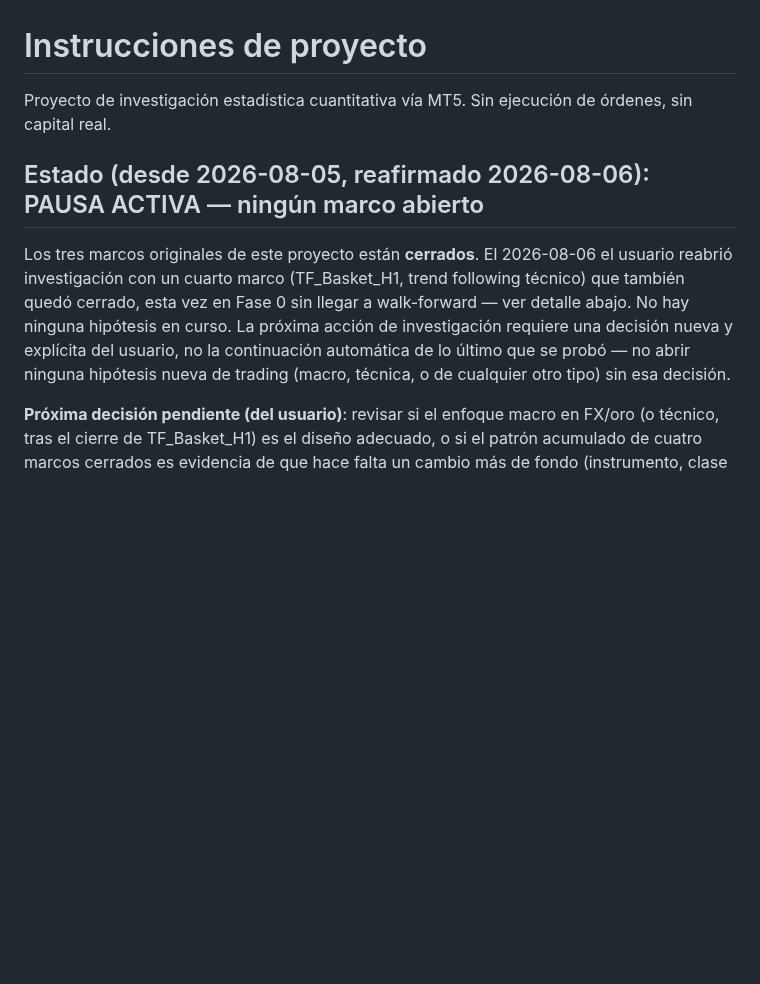
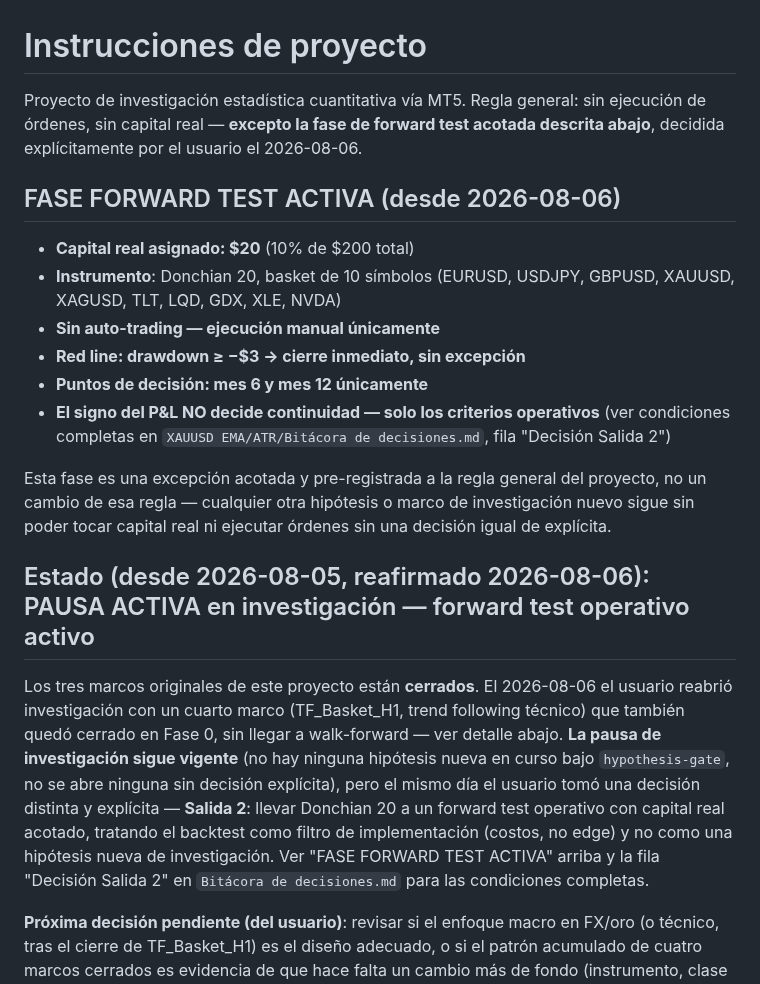
Before and after one commit to Kronnos2006/xauusd-ema-atr-bot, a Markdown page: CLAUDE.md, the part around the change. GitHub-like rendering; blank space fills up the shorter version.

Commit message:
CLAUDE.md — fase forward test activa, $20 capital real
Decisión Salida 2 (2026-08-06): Donchian 20 pasa a forward test
operativo con capital real acotado ($20 de $200), respaldado por
literatura de trend following y no por el edge medido en TF_Basket_H1
(que quedo descartado en Fase 0 el mismo dia). El backtest se usa como
filtro de costos de implementacion, no como test de edge. Condiciones
pre-registradas y no negociables: ABORTA si Sharpe neto pooled <=0 o si
el drag de swaps supera 40% del retorno bruto; forward test de 12
meses sin auto-trading; red line de drawdown >=-$3 con cierre
inmediato; puntos de decision unicamente en el mes 6 y el mes 12; el
signo del P&L no decide continuidad. Excepcion explicita y acotada a
la regla general del proyecto ("sin capital real"), documentada en
Bitacora de decisiones.md y CLAUDE.md antes de correr el backtest de
implementacion.

Co-Authored-By: Claude Sonnet 5 <noreply@anthropic.com>

```diff
--- a/CLAUDE.md
+++ b/CLAUDE.md
@@ -1,10 +1,21 @@
 # Instrucciones de proyecto
 
-Proyecto de investigación estadística cuantitativa vía MT5. Sin ejecución de órdenes, sin capital real.
+Proyecto de investigación estadística cuantitativa vía MT5. Regla general: sin ejecución de órdenes, sin capital real — **excepto la fase de forward test acotada descrita abajo**, decidida explícitamente por el usuario el 2026-08-06.
 
-## Estado (desde 2026-08-05, reafirmado 2026-08-06): PAUSA ACTIVA — ningún marco abierto
+## FASE FORWARD TEST ACTIVA (desde 2026-08-06)
 
-Los tres marcos originales de este proyecto están **cerrados**. El 2026-08-06 el usuario reabrió investigación con un cuarto marco (TF_Basket_H1, trend following técnico) que también quedó cerrado, esta vez en Fase 0 sin llegar a walk-forward — ver detalle abajo. No hay ninguna hipótesis en curso. La próxima acción de investigación requiere una decisión nueva y explícita del usuario, no la continuación automática de lo último que se probó — no abrir ninguna hipótesis nueva de trading (macro, técnica, o de cualquier otro tipo) sin esa decisión.
+- **Capital real asignado: $20** (10% de $200 total)
+- **Instrumento**: Donchian 20, basket de 10 símbolos (EURUSD, USDJPY, GBPUSD, XAUUSD, XAGUSD, TLT, LQD, GDX, XLE, NVDA)
+- **Sin auto-trading — ejecución manual únicamente**
+- **Red line: drawdown ≥ −$3 → cierre inmediato, sin excepción**
+- **Puntos de decisión: mes 6 y mes 12 únicamente**
+- **El signo del P&L NO decide continuidad — solo los criterios operativos** (ver condiciones completas en `XAUUSD EMA/ATR/Bitácora de decisiones.md`, fila "Decisión Salida 2")
+
+Esta fase es una excepción acotada y pre-registrada a la regla general del proyecto, no un cambio de esa regla — cualquier otra hipótesis o marco de investigación nuevo sigue sin poder tocar capital real ni ejecutar órdenes sin una decisión igual de explícita.
+
+## Estado (desde 2026-08-05, reafirmado 2026-08-06): PAUSA ACTIVA en investigación — forward test operativo activo
+
+Los tres marcos originales de este proyecto están **cerrados**. El 2026-08-06 el usuario reabrió investigación con un cuarto marco (TF_Basket_H1, trend following técnico) que también quedó cerrado en Fase 0, sin llegar a walk-forward — ver detalle abajo. **La pausa de investigación sigue vigente** (no hay ninguna hipótesis nueva en curso bajo `hypothesis-gate`, no se abre ninguna sin decisión explícita), pero el mismo día el usuario tomó una decisión distinta y explícita — **Salida 2**: llevar Donchian 20 a un forward test operativo con capital real acotado, tratando el backtest como filtro de implementación (costos, no edge) y no como una hipótesis nueva de investigación. Ver "FASE FORWARD TEST ACTIVA" arriba y la fila "Decisión Salida 2" en `Bitácora de decisiones.md` para las condiciones completas.
 
 **Próxima decisión pendiente (del usuario)**: revisar si el enfoque macro en FX/oro (o técnico, tras el cierre de TF_Basket_H1) es el diseño adecuado, o si el patrón acumulado de cuatro marcos cerrados es evidencia de que hace falta un cambio más de fondo (instrumento, clase de driver, horizonte, objetivo del proyecto). Ver `XAUUSD EMA/ATR/Cierre formal del proyecto - 2026-08-05.md` para el resumen de los tres primeros cierres y `XAUUSD EMA/ATR/TF_Basket_H1 — Fase 0.md` para el cuarto.
 
```
Also changed, not shown: XAUUSD EMA/ATR/Bitácora de decisiones.md (+1 -0 lines), XAUUSD EMA/ATR/TF_Basket_H1 — Fase 0.md (+2 -0 lines).
